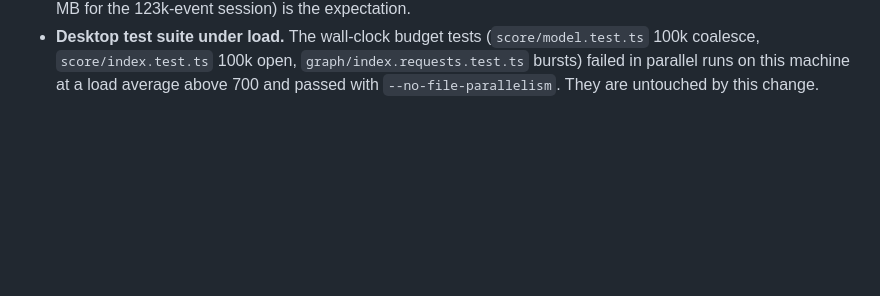
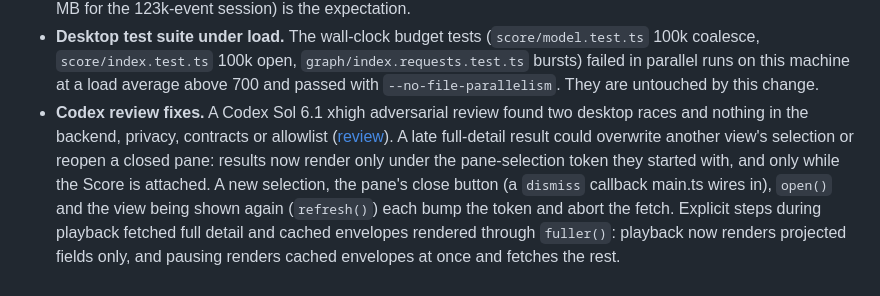
Before and after one commit to treetopdevs/llm-firehose, a Markdown page: docs/plans/2026-10-17-session-timeline-view.md, the part around the change. Drawn GitHub-style; blank space fills up the shorter version.

Commit message:
docs: Codex review of the session timeline view and its dispositions

```diff
--- a/docs/plans/2026-10-17-session-timeline-view.md
+++ b/docs/plans/2026-10-17-session-timeline-view.md
@@ -222,3 +222,14 @@ As specified, with these notes:
   `graph/index.requests.test.ts` bursts) failed in parallel runs on this
   machine at a load average above 700 and passed with
   `--no-file-parallelism`. They are untouched by this change.
+- **Codex review fixes.** A Codex Sol 6.1 xhigh adversarial review found two
+  desktop races and nothing in the backend, privacy, contracts or allowlist
+  ([review](../reviews/2026-10-17-session-timeline-view-codex.md)). A late
+  full-detail result could overwrite another view's selection or reopen a
+  closed pane: results now render only under the pane-selection token they
+  started with, and only while the Score is attached. A new selection, the
+  pane's close button (a `dismiss` callback main.ts wires in), `open()` and the
+  view being shown again (`refresh()`) each bump the token and abort the fetch.
+  Explicit steps during playback fetched full detail and cached envelopes
+  rendered through `fuller()`: playback now renders projected fields only, and
+  pausing renders cached envelopes at once and fetches the rest.
```
Also changed, not shown: docs/reviews/2026-10-17-session-timeline-view-codex.md (added, +76 -0 lines).
